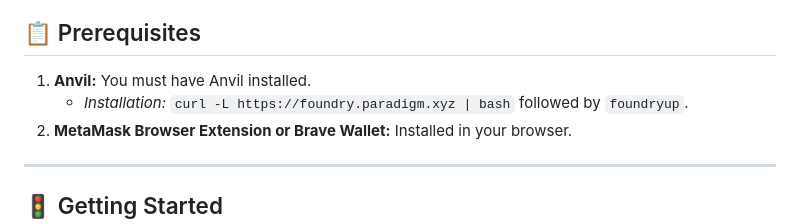
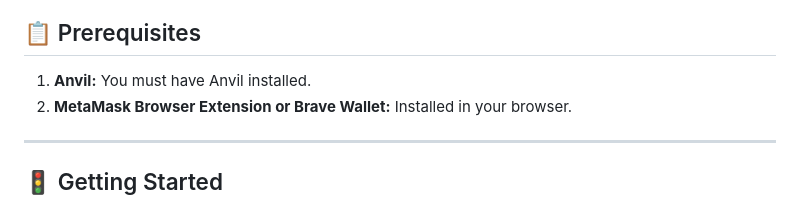
Before and after one commit to matterattetatte/Inl-2-BC-JS, a Markdown page: README.md, the part around the change. Drawn GitHub-style.

```diff
--- a/README.md
+++ b/README.md
@@ -26,7 +26,6 @@ Demo (sepolia network): https://matterattetatte.github.io/Inl-2-BC-JS
 ## 📋 Prerequisites
 
 1.  **Anvil:** You must have Anvil installed.
-      * *Installation:* `curl -L https://foundry.paradigm.xyz | bash` followed by `foundryup`.
 2.  **MetaMask Browser Extension or Brave Wallet:** Installed in your browser.
 
 -----
```
